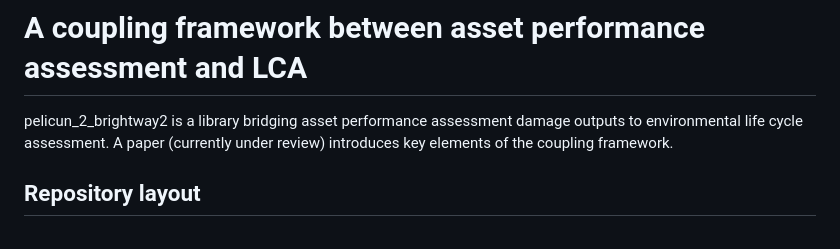
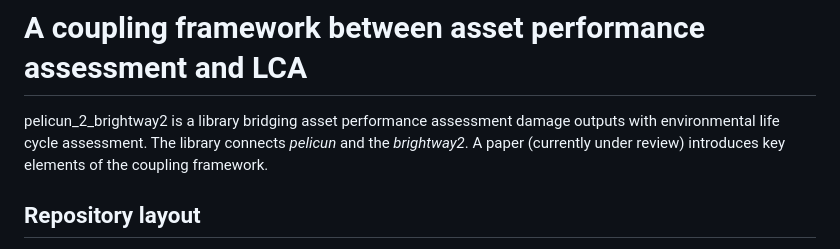
Before and after one commit to xtanguay/pelicun_2_brightway2, a Markdown page: Readme.md, the part around the change. Drawn GitHub-style.

```diff
--- a/Readme.md
+++ b/Readme.md
@@ -1,7 +1,7 @@
 # A coupling framework between asset performance assessment and LCA
 
 
-pelicun\_2\_brightway2 is a library bridging asset performance assessment damage outputs to environmental life cycle assessment. A paper (currently under review) introduces key elements of the coupling framework.
+pelicun\_2\_brightway2 is a library bridging asset performance assessment damage outputs with environmental life cycle assessment. The library connects *pelicun* and the *brightway2*. A paper (currently under review) introduces key elements of the coupling framework.
 
 
 ## Repository layout
```
